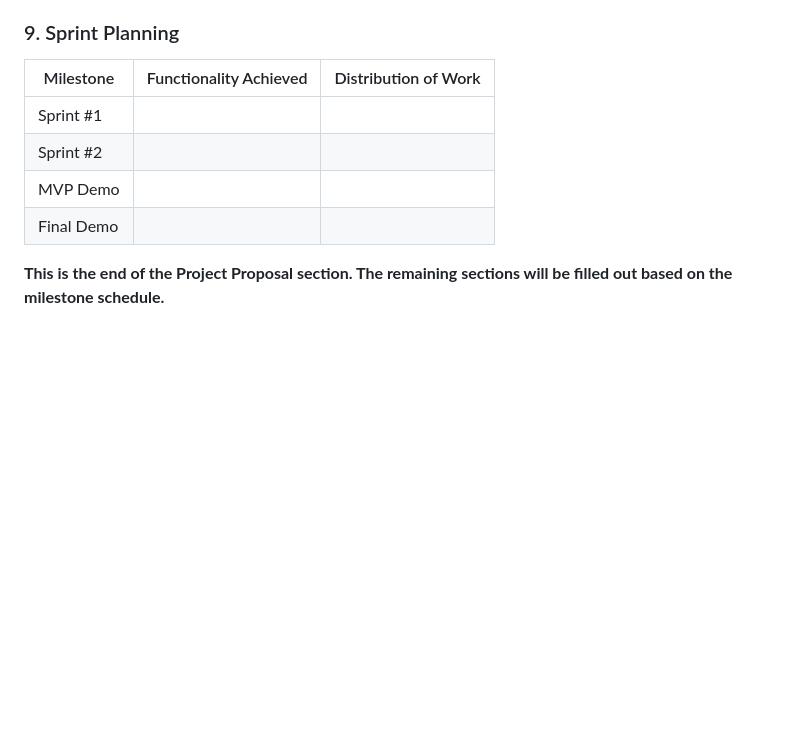
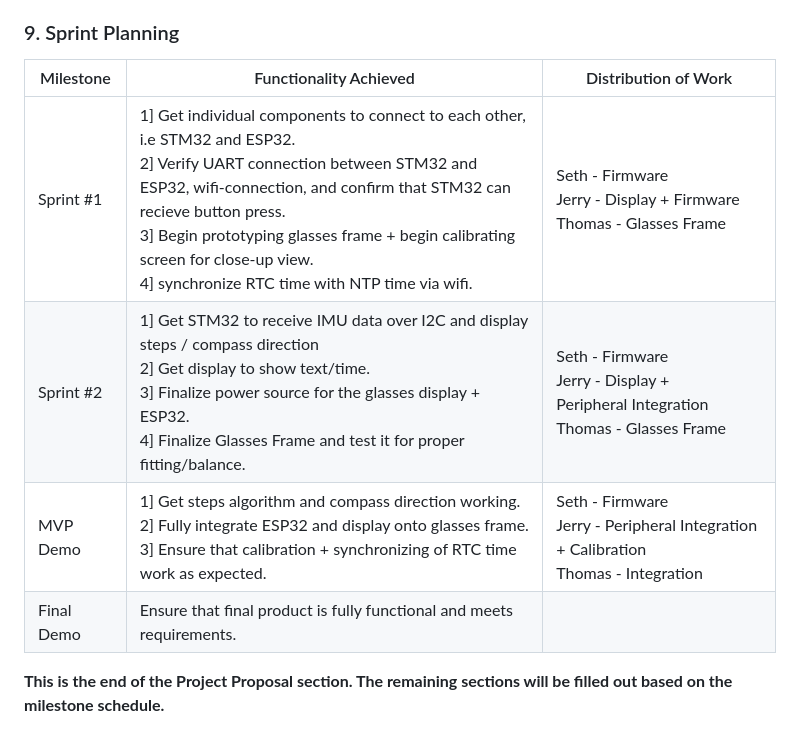
Before and after one commit to upenn-embedded/final-project-s26-t15, a Markdown page: README.md, the part around the change. Rendered like a GitHub page; blank space fills up the shorter version.

Commit message:
sprint plan

```diff
--- a/README.md
+++ b/README.md
@@ -77,12 +77,12 @@ On Demo day, the smart glasses will be demonstrated by having someone wear them.
 
 ### 9. Sprint Planning
 
-| Milestone  | Functionality Achieved | Distribution of Work |
-| ---------- | ---------------------- | -------------------- |
-| Sprint #1  |                        |                      |
-| Sprint #2  |                        |                      |
-| MVP Demo   |                        |                      |
-| Final Demo |                        |                      |
+| Milestone  | Functionality Achieved                                                                                                                                                                                                                                                                                                                            | Distribution of Work                                                                        |
+| ---------- | ------------------------------------------------------------------------------------------------------------------------------------------------------------------------------------------------------------------------------------------------------------------------------------------------------------------------------------------------- | ------------------------------------------------------------------------------------------- |
+| Sprint #1  | 1] Get individual components to connect to each other, i.e STM32 and ESP32.<br />2] Verify UART connection between STM32 and ESP32, wifi-connection, and confirm that STM32 can recieve button press.<br />3] Begin prototyping glasses frame + begin calibrating screen for close-up view.<br />4] synchronize RTC time with NTP time via wifi. | Seth - Firmware<br />Jerry - Display + Firmware<br />Thomas - Glasses Frame                 |
+| Sprint #2  | 1] Get STM32 to receive IMU data over I2C and display steps / compass direction<br />2] Get display to show text/time.<br />3] Finalize power source for the glasses display + ESP32.<br />4] Finalize Glasses Frame and test it for proper fitting/balance.                                                                                      | Seth - Firmware<br />Jerry - Display + Peripheral Integration<br />Thomas - Glasses Frame  |
+| MVP Demo   | 1] Get steps algorithm and compass direction working.<br />2] Fully integrate ESP32 and display onto glasses frame.<br />3] Ensure that calibration + synchronizing of RTC time work as expected.                                                                                                                                                 | Seth - Firmware<br />Jerry - Peripheral Integration + Calibration<br />Thomas - Integration |
+| Final Demo | Ensure that final product is fully functional and meets requirements.                                                                                                                                                                                                                                                                             |                                                                                             |
 
 **This is the end of the Project Proposal section. The remaining sections will be filled out based on the milestone schedule.**
 
```
